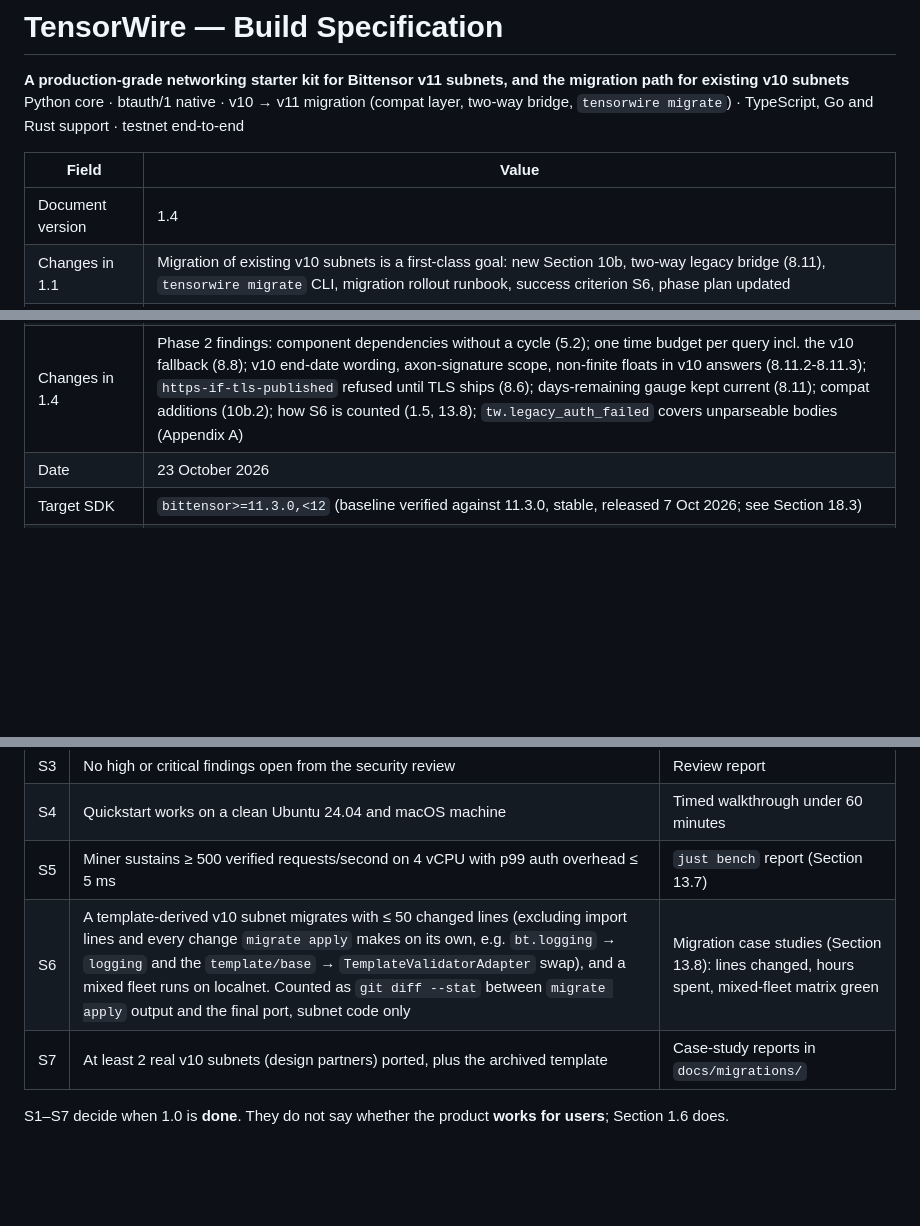
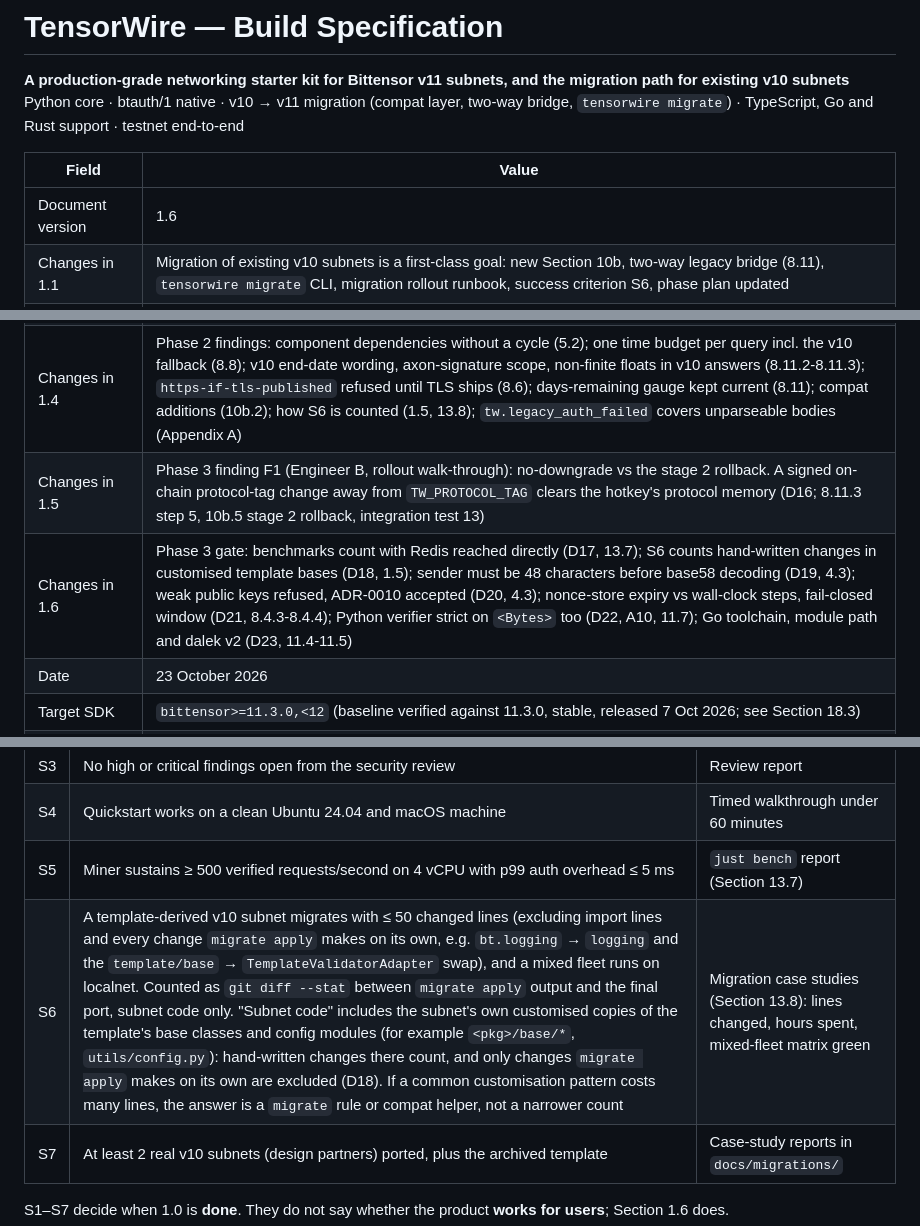
Before and after one commit to anindhabiswas25/TaoWire, a Markdown page: TENSORWIRE_BUILD_SPEC.md, 3 parts joined by grey strips. Rendered like a GitHub page; blank space fills up the shorter version.

```diff
--- a/TENSORWIRE_BUILD_SPEC.md
+++ b/TENSORWIRE_BUILD_SPEC.md
@@ -5,11 +5,13 @@ Python core · btauth/1 native · v10 → v11 migration (compat layer, two-way b
 
 | Field | Value |
 |---|---|
-| Document version | 1.4 |
+| Document version | 1.6 |
 | Changes in 1.1 | Migration of existing v10 subnets is a first-class goal: new Section 10b, two-way legacy bridge (8.11), `tensorwire migrate` CLI, migration rollout runbook, success criterion S6, phase plan updated |
 | Changes in 1.2 | SDK version range instead of an exact pin (3, 18); staged metagraph staleness instead of a 15-minute hard stop (8.5.1); product metrics (1.6); relationship with the core team (1.7); sustainability and maintenance (Section 20) |
 | Changes in 1.3 | Phase 0–1 findings: protocol tag is a u8, default 87 (D1); stake units and `total_stake_tao` (D2, 2, 8.3); v10 marker (D3, 8.11.3); write retries and `set_weights` meaning (8.3); stricter shape rules (4.3); localnet facts (14.2, 14.5); 8.11.1 rewritten from captured vectors (by Engineer B) |
 | Changes in 1.4 | Phase 2 findings: component dependencies without a cycle (5.2); one time budget per query incl. the v10 fallback (8.8); v10 end-date wording, axon-signature scope, non-finite floats in v10 answers (8.11.2-8.11.3); `https-if-tls-published` refused until TLS ships (8.6); days-remaining gauge kept current (8.11); compat additions (10b.2); how S6 is counted (1.5, 13.8); `tw.legacy_auth_failed` covers unparseable bodies (Appendix A) |
+| Changes in 1.5 | Phase 3 finding F1 (Engineer B, rollout walk-through): no-downgrade vs the stage 2 rollback. A signed on-chain protocol-tag change away from `TW_PROTOCOL_TAG` clears the hotkey's protocol memory (D16; 8.11.3 step 5, 10b.5 stage 2 rollback, integration test 13) |
+| Changes in 1.6 | Phase 3 gate: benchmarks count with Redis reached directly (D17, 13.7); S6 counts hand-written changes in customised template bases (D18, 1.5); sender must be 48 characters before base58 decoding (D19, 4.3); weak public keys refused, ADR-0010 accepted (D20, 4.3); nonce-store expiry vs wall-clock steps, fail-closed window (D21, 8.4.3-8.4.4); Python verifier strict on `<Bytes>` too (D22, A10, 11.7); Go toolchain, module path and dalek v2 (D23, 11.4-11.5) |
 | Date | 23 October 2026 |
 | Target SDK | `bittensor>=11.3.0,<12` (baseline verified against 11.3.0, stable, released 7 Oct 2026; see Section 18.3) |
 | Target protocol | `btauth/1` (hotkey-signed HTTP, defined by the Bittensor v11 docs) |
@@ -137,7 +139,7 @@ The kit has two audiences with equal priority: **new subnet teams** (goals 1–5
 | S3 | No high or critical findings open from the security review | Review report |
 | S4 | Quickstart works on a clean Ubuntu 24.04 and macOS machine | Timed walkthrough under 60 minutes |
 | S5 | Miner sustains ≥ 500 verified requests/second on 4 vCPU with p99 auth overhead ≤ 5 ms | `just bench` report (Section 13.7) |
-| S6 | A template-derived v10 subnet migrates with ≤ 50 changed lines (excluding import lines and every change `migrate apply` makes on its own, e.g. `bt.logging` → `logging` and the `template/base` → `TemplateValidatorAdapter` swap), and a mixed fleet runs on localnet. Counted as `git diff --stat` between `migrate apply` output and the final port, subnet code only | Migration case studies (Section 13.8): lines changed, hours spent, mixed-fleet matrix green |
+| S6 | A template-derived v10 subnet migrates with ≤ 50 changed lines (excluding import lines and every change `migrate apply` makes on its own, e.g. `bt.logging` → `logging` and the `template/base` → `TemplateValidatorAdapter` swap), and a mixed fleet runs on localnet. Counted as `git diff --stat` between `migrate apply` output and the final port, subnet code only. "Subnet code" includes the subnet's own customised copies of the template's base classes and config modules (for example `<pkg>/base/*`, `utils/config.py`): hand-written changes there count, and only changes `migrate apply` makes on its own are excluded (D18). If a common customisation pattern costs many lines, the answer is a `migrate` rule or compat helper, not a narrower count | Migration case studies (Section 13.8): lines changed, hours spent, mixed-fleet matrix green |
 | S7 | At least 2 real v10 subnets (design partners) ported, plus the archived template | Case-study reports in `docs/migrations/` |
 
 S1–S7 decide when 1.0 is **done**. They do not say whether the product **works for users**; Section 1.6 does.
```
Also changed, not shown: other parts of TENSORWIRE_BUILD_SPEC.md (+19 -11 lines).
